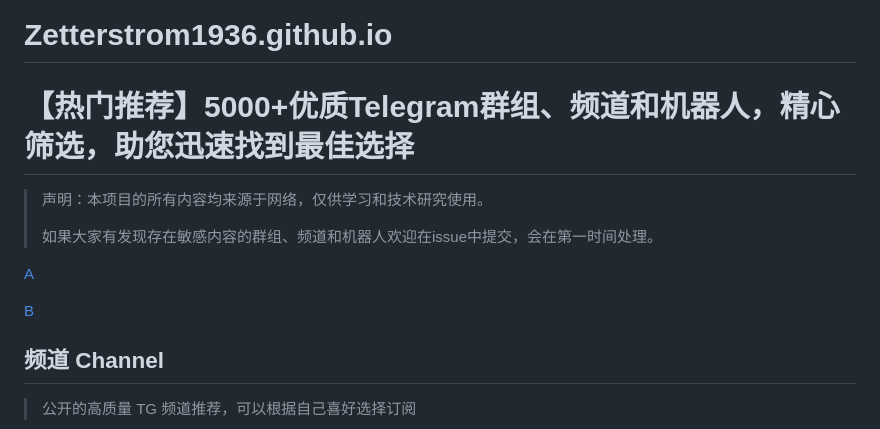
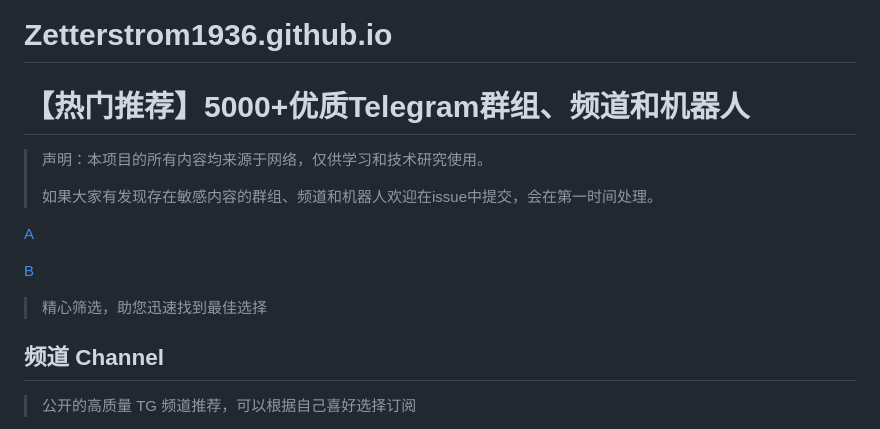
Before and after one commit to Zetterstrom1936/Zetterstrom1936.github.io, a Markdown page: README.md, the part around one of its changes. GitHub-like rendering.

```diff
--- a/README.md
+++ b/README.md
@@ -1,5 +1,5 @@
 # Zetterstrom1936.github.io
-# 【热门推荐】5000+优质Telegram群组、频道和机器人，精心筛选，助您迅速找到最佳选择
+# 【热门推荐】5000+优质Telegram群组、频道和机器人
 
 > 声明：本项目的所有内容均来源于网络，仅供学习和技术研究使用。
 >
@@ -10,7 +9,7 @@
 
 [B](JK)
 
-
+> 精心筛选，助您迅速找到最佳选择
 
 ## 频道 Channel
 
```
Also changed, not shown: other parts of README.md (+1 -2 lines).
